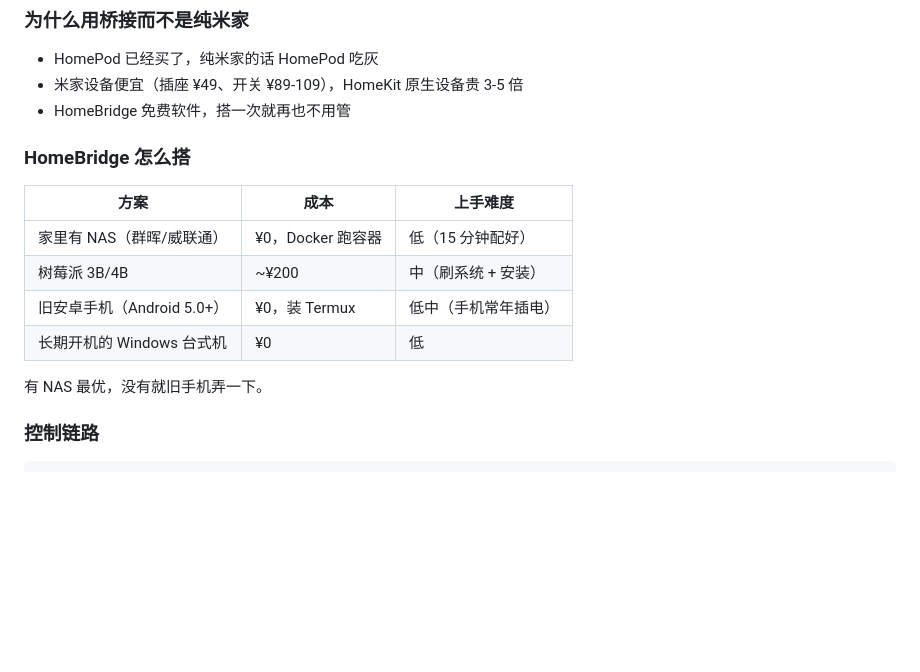
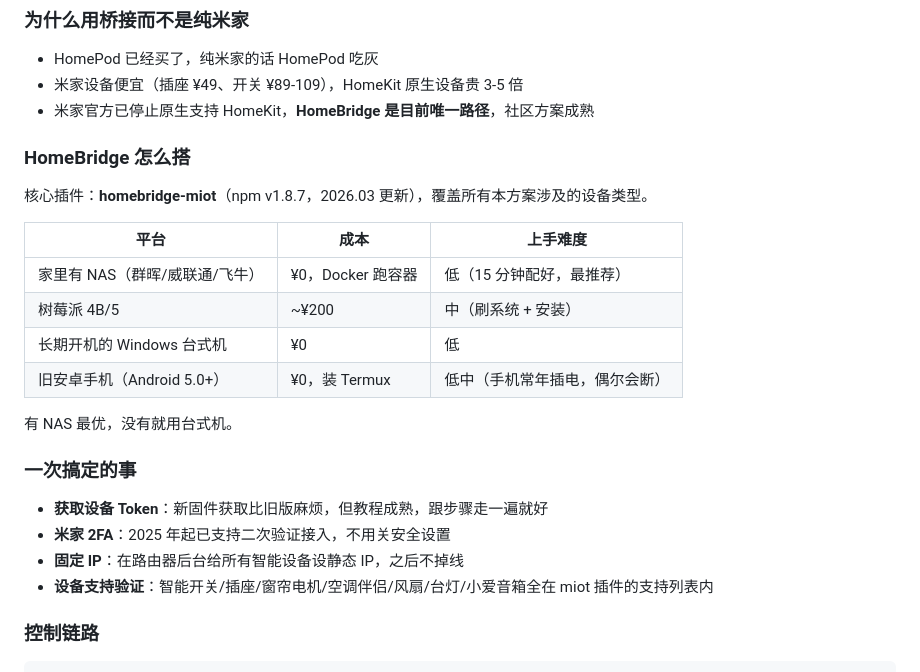
Before and after one commit to liurentian/home-design, a Markdown page: docs/07-全屋智能.md, the part around the change. Rendered like a GitHub page; blank space fills up the shorter version.

Commit message:
HomeBridge可行性验证：明确插件名、平台选择、已知问题
- 确认 homebridge-miot 插件 v1.8.7 全覆盖本方案所有设备
- 平台推荐：NAS Docker > 台式机 > 树莓派 > 旧手机
- 补 Token 获取、2FA 支持、固定 IP 等一次性注意事项
- 米家官方已停止原生 HomeKit → 桥接是唯一路径

```diff
--- a/docs/07-全屋智能.md
+++ b/docs/07-全屋智能.md
@@ -103,18 +103,27 @@
 
 - HomePod 已经买了，纯米家的话 HomePod 吃灰
 - 米家设备便宜（插座 ¥49、开关 ¥89-109），HomeKit 原生设备贵 3-5 倍
-- HomeBridge 免费软件，搭一次就再也不用管
+- 米家官方已停止原生支持 HomeKit，**HomeBridge 是目前唯一路径**，社区方案成熟
 
 ### HomeBridge 怎么搭
 
-| 方案 | 成本 | 上手难度 |
+核心插件：**homebridge-miot**（npm v1.8.7，2026.03 更新），覆盖所有本方案涉及的设备类型。
+
+| 平台 | 成本 | 上手难度 |
 |------|------|----------|
-| 家里有 NAS（群晖/威联通） | ¥0，Docker 跑容器 | 低（15 分钟配好） |
-| 树莓派 3B/4B | ~¥200 | 中（刷系统 + 安装） |
-| 旧安卓手机（Android 5.0+） | ¥0，装 Termux | 低中（手机常年插电） |
+| 家里有 NAS（群晖/威联通/飞牛） | ¥0，Docker 跑容器 | 低（15 分钟配好，最推荐） |
+| 树莓派 4B/5 | ~¥200 | 中（刷系统 + 安装） |
 | 长期开机的 Windows 台式机 | ¥0 | 低 |
+| 旧安卓手机（Android 5.0+） | ¥0，装 Termux | 低中（手机常年插电，偶尔会断） |
 
-有 NAS 最优，没有就旧手机弄一下。
+有 NAS 最优，没有就用台式机。
+
+### 一次搞定的事
+
+- **获取设备 Token**：新固件获取比旧版麻烦，但教程成熟，跟步骤走一遍就好
+- **米家 2FA**：2025 年起已支持二次验证接入，不用关安全设置
+- **固定 IP**：在路由器后台给所有智能设备设静态 IP，之后不掉线
+- **设备支持验证**：智能开关/插座/窗帘电机/空调伴侣/风扇/台灯/小爱音箱全在 miot 插件的支持列表内
 
 ### 控制链路
 
```
